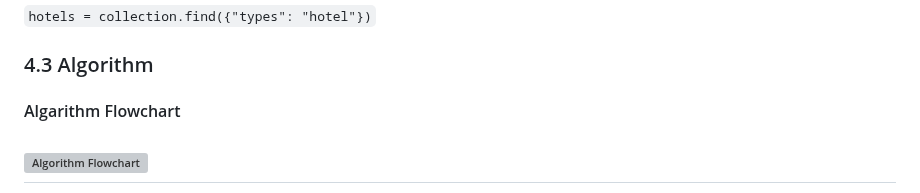
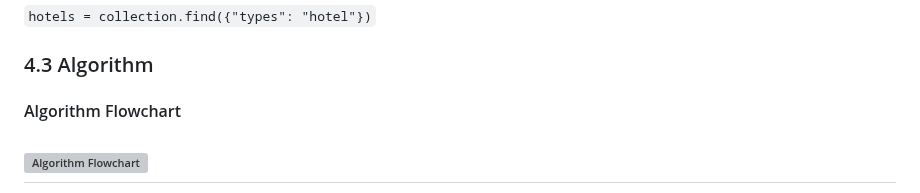
Before and after one commit to jay-kav/Trip-Planner, a Markdown page: technical_manual/technical_specification.md, the part around the change. GitHub-like rendering; grey boxes are pictures that could not be loaded.

```diff
--- a/technical_manual/technical_specification.md
+++ b/technical_manual/technical_specification.md
@@ -359,7 +359,7 @@ hotels = collection.find({"types": "hotel"})
 `
 
 ### 4.3 Algorithm
-#### Algarithm Flowchart
+#### Algorithm Flowchart
 
 ![Algorithm Flowchart](technical_manual/images/Blank_diagram.png)
 ----
```
